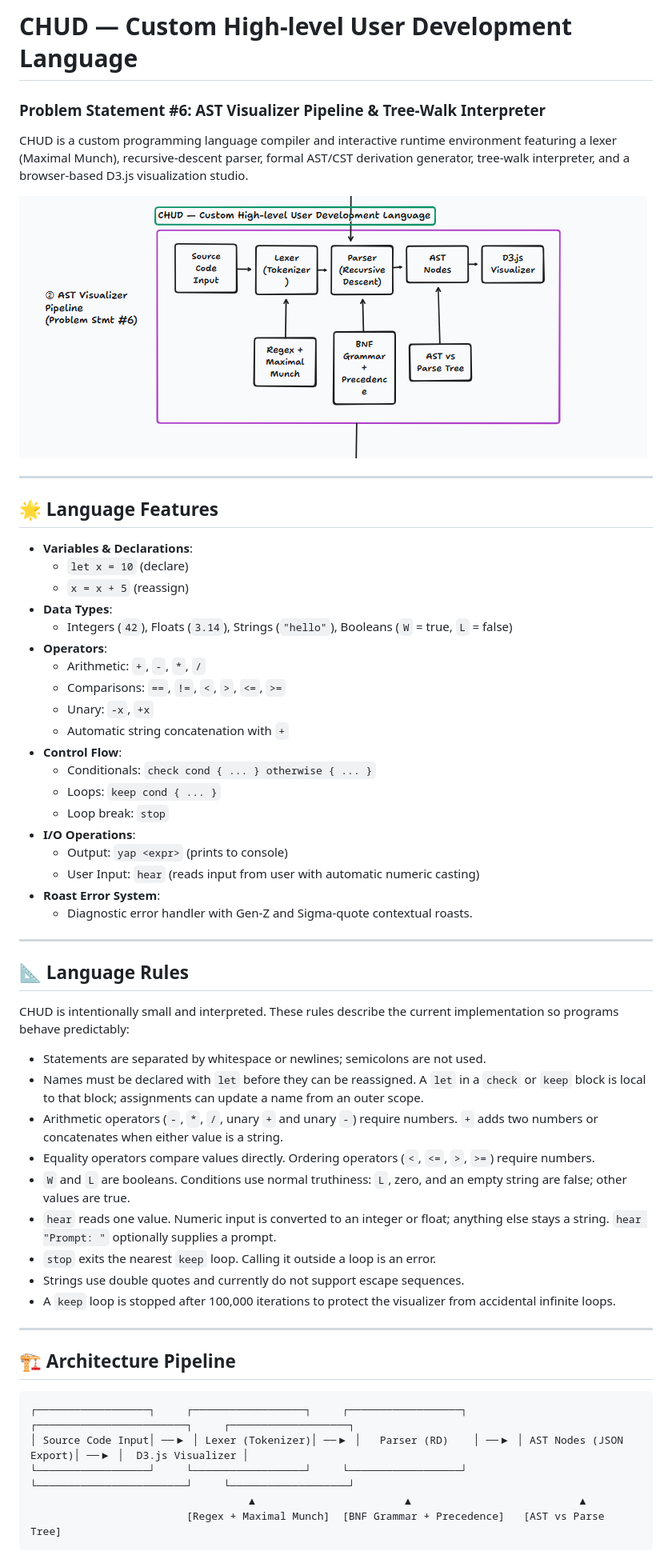
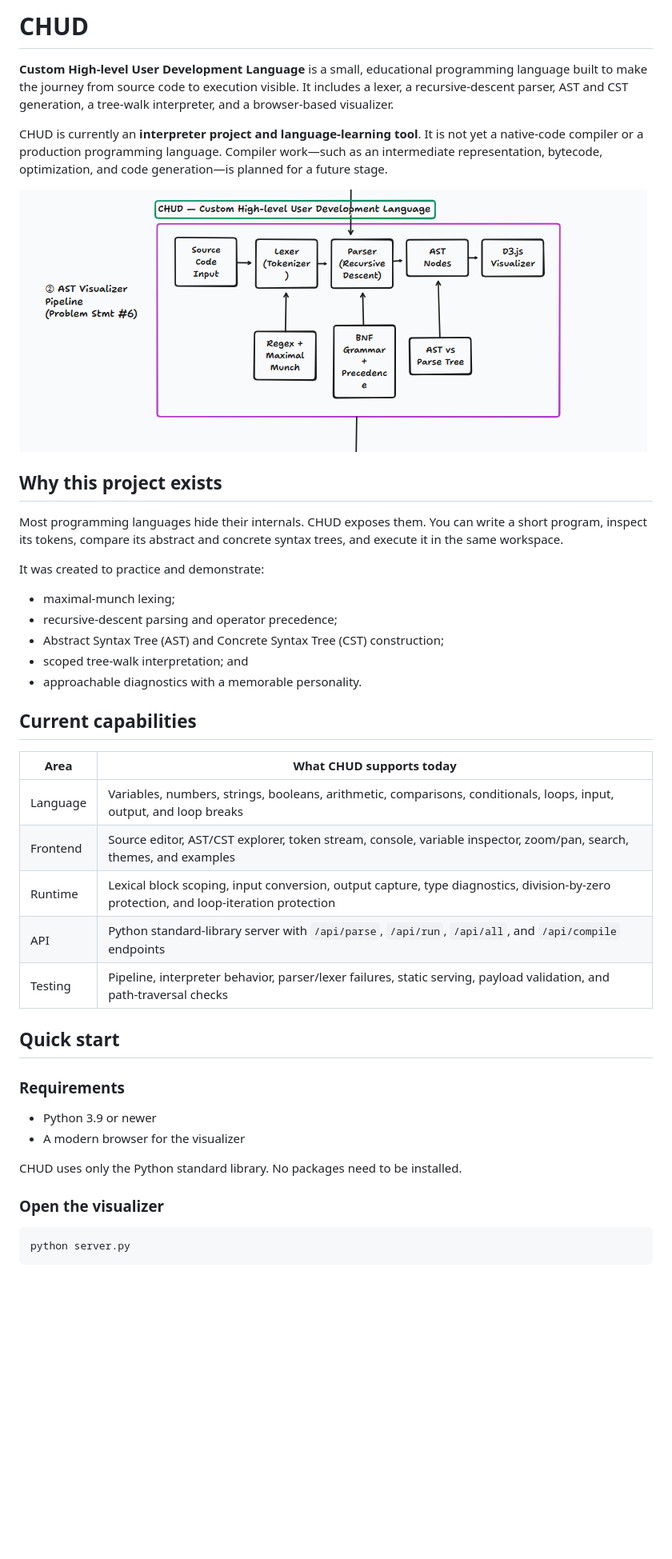
Before and after one commit to Humble-Librarian/CHUD, a Markdown page: README.md, the part around one of its changes. Shown at 80% size. GitHub-like rendering; blank space fills up the shorter version.

Commit message:
Rewrite README for CHUD's interpreter stage

````diff
--- a/README.md
+++ b/README.md
@@ -1,67 +1,45 @@
-# CHUD — Custom High-level User Development Language
-### Problem Statement #6: AST Visualizer Pipeline & Tree-Walk Interpreter
+# CHUD
 
-CHUD is a custom programming language compiler and interactive runtime environment featuring a lexer (Maximal Munch), recursive-descent parser, formal AST/CST derivation generator, tree-walk interpreter, and a browser-based D3.js visualization studio.
+**Custom High-level User Development Language** is a small, educational programming language built to make the journey from source code to execution visible. It includes a lexer, a recursive-descent parser, AST and CST generation, a tree-walk interpreter, and a browser-based visualizer.
 
-![Pipeline Architecture](pipeline.png)
+CHUD is currently an **interpreter project and language-learning tool**. It is not yet a native-code compiler or a production programming language. Compiler work—such as an intermediate representation, bytecode, optimization, and code generation—is planned for a future stage.
 
----
+![CHUD pipeline architecture](pipeline.png)
 
-## 🌟 Language Features
+## Why this project exists
 
-- **Variables & Declarations**:
-  - `let x = 10` (declare)
-  - `x = x + 5` (reassign)
-- **Data Types**:
-  - Integers (`42`), Floats (`3.14`), Strings (`"hello"`), Booleans (`W` = true, `L` = false)
-- **Operators**:
-  - Arithmetic: `+`, `-`, `*`, `/`
-  - Comparisons: `==`, `!=`, `<`, `>`, `<=`, `>=`
-  - Unary: `-x`, `+x`
-  - Automatic string concatenation with `+`
-- **Control Flow**:
-  - Conditionals: `check cond { ... } otherwise { ... }`
-  - Loops: `keep cond { ... }`
-  - Loop break: `stop`
-- **I/O Operations**:
-  - Output: `yap <expr>` (prints to console)
-  - User Input: `hear` (reads input from user with automatic numeric casting)
-- **Roast Error System**:
-  - Diagnostic error handler with Gen-Z and Sigma-quote contextual roasts.
+Most programming languages hide their internals. CHUD exposes them. You can write a short program, inspect its tokens, compare its abstract and concrete syntax trees, and execute it in the same workspace.
 
----
+It was created to practice and demonstrate:
 
-## 📐 Language Rules
+- maximal-munch lexing;
+- recursive-descent parsing and operator precedence;
+- Abstract Syntax Tree (AST) and Concrete Syntax Tree (CST) construction;
+- scoped tree-walk interpretation; and
+- approachable diagnostics with a memorable personality.
 
-CHUD is intentionally small and interpreted. These rules describe the current
-implementation so programs behave predictably:
+## Current capabilities
 
-- Statements are separated by whitespace or newlines; semicolons are not used.
-- Names must be declared with `let` before they can be reassigned. A `let` in a
-  `check` or `keep` block is local to that block; assignments can update a name
-  from an outer scope.
-- Arithmetic operators (`-`, `*`, `/`, unary `+` and unary `-`) require numbers.
-  `+` adds two numbers or concatenates when either value is a string.
-- Equality operators compare values directly. Ordering operators (`<`, `<=`,
-  `>`, `>=`) require numbers.
-- `W` and `L` are booleans. Conditions use normal truthiness: `L`, zero, and an
-  empty string are false; other values are true.
-- `hear` reads one value. Numeric input is converted to an integer or float;
-  anything else stays a string. `hear "Prompt: "` optionally supplies a prompt.
-- `stop` exits the nearest `keep` loop. Calling it outside a loop is an error.
-- Strings use double quotes and currently do not support escape sequences.
-- A `keep` loop is stopped after 100,000 iterations to protect the visualizer
-  from accidental infinite loops.
+| Area | What CHUD supports today |
+| --- | --- |
+| Language | Variables, numbers, strings, booleans, arithmetic, comparisons, conditionals, loops, input, output, and loop breaks |
+| Frontend | Source editor, AST/CST explorer, token stream, console, variable inspector, zoom/pan, search, themes, and examples |
+| Runtime | Lexical block scoping, input conversion, output capture, type diagnostics, division-by-zero protection, and loop-iteration protection |
+| API | Python standard-library server with `/api/parse`, `/api/run`, `/api/all`, and `/api/compile` endpoints |
+| Testing | Pipeline, interpreter behavior, parser/lexer failures, static serving, payload validation, and path-traversal checks |
 
----
+## Quick start
 
-## 🏗️ Architecture Pipeline
+### Requirements
 
-```
-┌──────────────────┐     ┌──────────────────┐     ┌──────────────────┐     ┌────────────────────────┐     ┌───────────────────┐
-│ Source Code Input│ ──▶ │ Lexer (Tokenizer)│ ──▶ │   Parser (RD)    │ ──▶ │ AST Nodes (JSON Export)│ ──▶ │  D3.js Visualizer │
-└──────────────────┘     └──────────────────┘     └──────────────────┘     └────────────────────────┘     └───────────────────┘
-                                   ▲                        ▲                           ▲
-                         [Regex + Maximal Munch]  [BNF Grammar + Precedence]   [AST vs Parse Tree]
+- Python 3.9 or newer
+- A modern browser for the visualizer
+
+CHUD uses only the Python standard library. No packages need to be installed.
+
+### Open the visualizer
+
+```bash
+python server.py
 ```
 
````
Also changed, not shown: other parts of README.md (+178 -58 lines).
